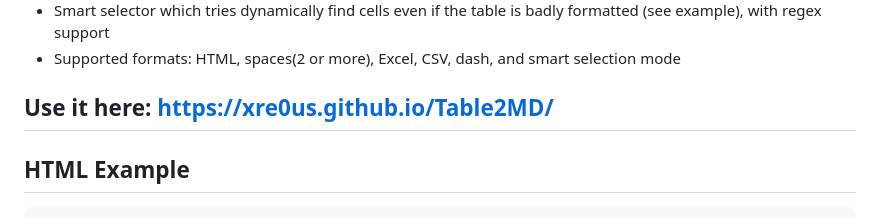
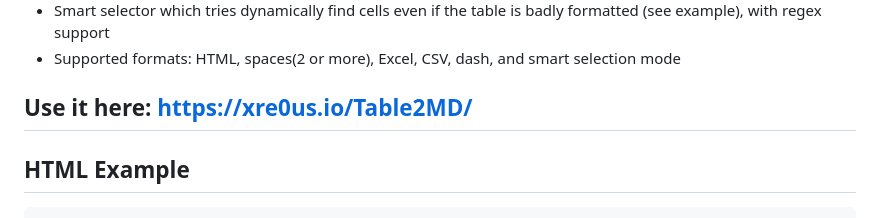
Before and after one commit to Xre0uS/Table2MD, a Markdown page: README.md, the part around the change. Drawn GitHub-style.

```diff
--- a/README.md
+++ b/README.md
@@ -9,7 +9,7 @@
 - Smart selector which tries dynamically find cells even if the table is badly formatted (see example), with regex support
 - Supported formats: HTML, spaces(2 or more), Excel, CSV, dash, and smart selection mode
 
-## Use it here: https://xre0us.github.io/Table2MD/
+## Use it here: https://xre0us.io/Table2MD/
 
 ## HTML Example
 
```
